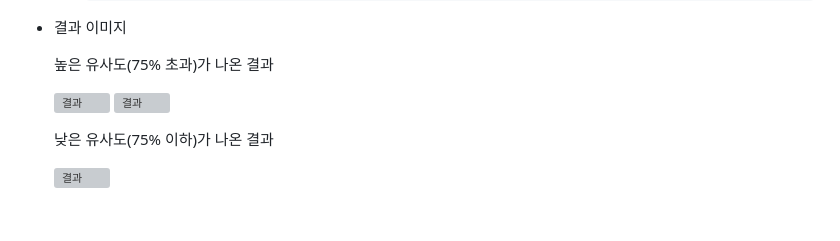
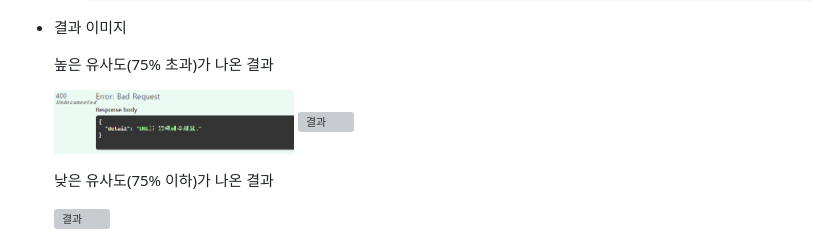
Before and after one commit to HEun0420/18_practice, a Markdown page: README.md, the part around the change. Rendered like a GitHub page; blank space fills up the shorter version; grey boxes are pictures that could not be loaded.

```diff
--- a/README.md
+++ b/README.md
@@ -174,7 +174,7 @@
 
     높은 유사도(75% 초과)가 나온 결과
 
-    <img align="center" alt="결과" src="../Img/리퀘스트바디.PNG" width="240px" />
+    <img align="center" alt="결과" src="Img/URL에러.PNG.png" width="240px" />
 
     <img align="center" alt="결과" src="../Img/결과1.PNG" width="240px" />
 
```
